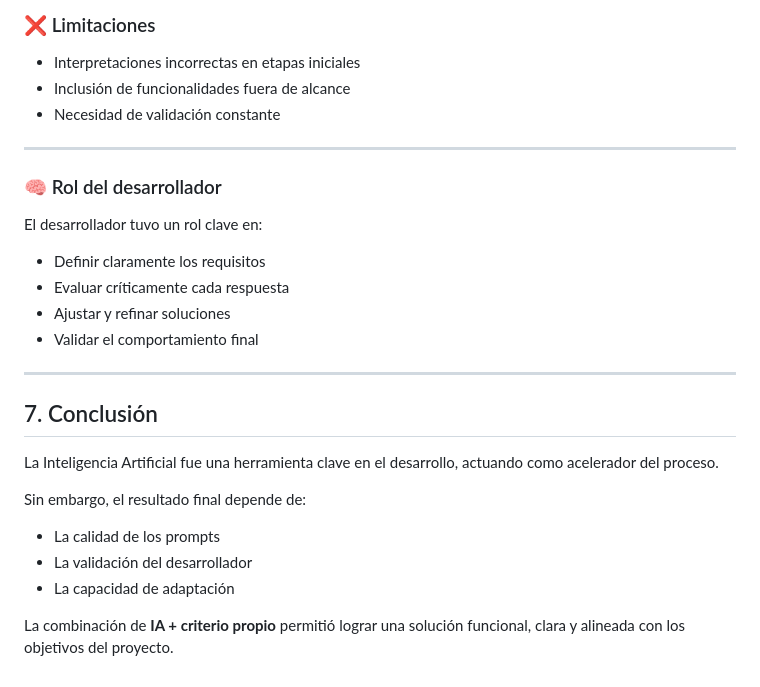
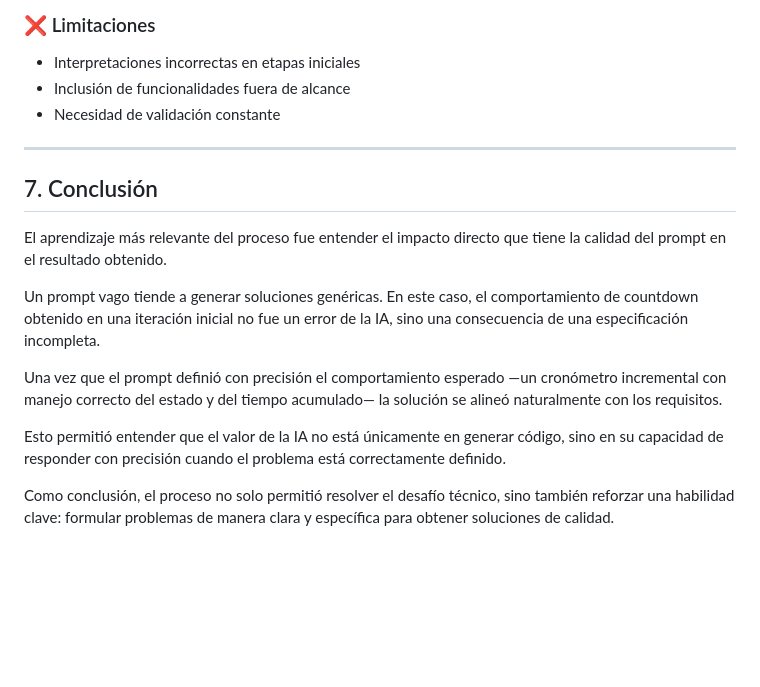
Before and after one commit to vickyarroyoo/stopwatch, a Markdown page: IA-USO.md, the part around one of its changes. Drawn GitHub-style; blank space fills up the shorter version.

```diff
--- a/IA-USO.md
+++ b/IA-USO.md
@@ -216,25 +199,14 @@ crear un stopwatch (no countdown) con:
 
 ---
 
-### 🧠 Rol del desarrollador
-
-El desarrollador tuvo un rol clave en:
-
-- Definir claramente los requisitos
-- Evaluar críticamente cada respuesta
-- Ajustar y refinar soluciones
-- Validar el comportamiento final
-
----
-
 ## 7. Conclusión
 
-La Inteligencia Artificial fue una herramienta clave en el desarrollo, actuando como acelerador del proceso.
+El aprendizaje más relevante del proceso fue entender el impacto directo que tiene la calidad del prompt en el resultado obtenido.
 
-Sin embargo, el resultado final depende de:
+Un prompt vago tiende a generar soluciones genéricas. En este caso, el comportamiento de countdown obtenido en una iteración inicial no fue un error de la IA, sino una consecuencia de una especificación incompleta.
 
-- La calidad de los prompts
-- La validación del desarrollador
-- La capacidad de adaptación
+Una vez que el prompt definió con precisión el comportamiento esperado —un cronómetro incremental con manejo correcto del estado y del tiempo acumulado— la solución se alineó naturalmente con los requisitos.
 
-La combinación de **IA + criterio propio** permitió lograr una solución funcional, clara y alineada con los objetivos del proyecto.
+Esto permitió entender que el valor de la IA no está únicamente en generar código, sino en su capacidad de responder con precisión cuando el problema está correctamente definido.
+
+Como conclusión, el proceso no solo permitió resolver el desafío técnico, sino también reforzar una habilidad clave: formular problemas de manera clara y específica para obtener soluciones de calidad.
```
Also changed, not shown: other parts of IA-USO.md (+41 -58 lines).
